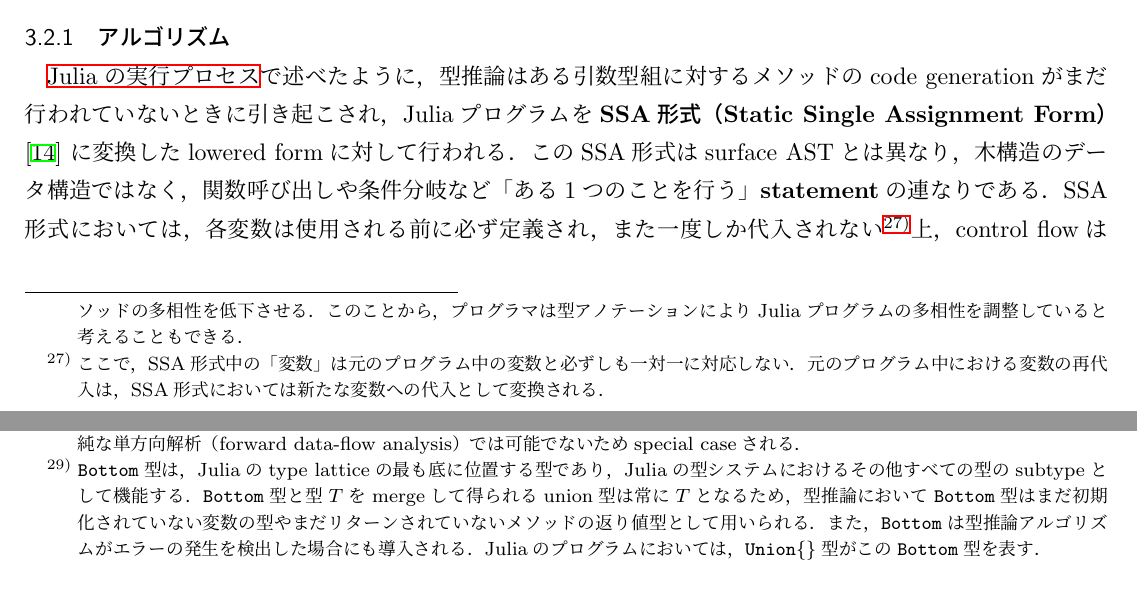
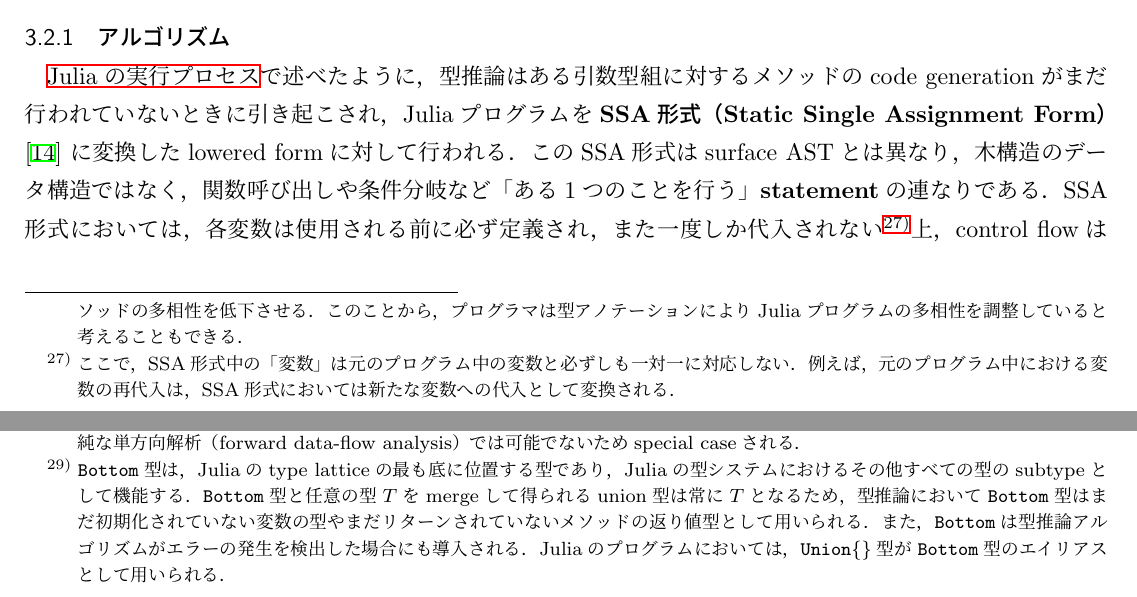
Before and after one commit to aviatesk/grad-thesis, a LaTeX document (main.tex, which reads section3.tex): two parts of pages 13 and 14 of 23, joined at a grey line, cut so that both start at the same text. Compiled offline with upLaTeX and dvipdfmx.

Commit message:
minor fix for wordings

```diff
--- a/section3.tex
+++ b/section3.tex
@@ -113,7 +113,7 @@
 関数呼び出しや条件分岐など「ある1つのことを行う」\textbf{statement}の連なりである．
 SSA形式においては，各変数は使用される前に必ず定義され，また一度しか代入されない\footnote{
   ここで，SSA形式中の「変数」は元のプログラム中の変数と必ずしも一対一に対応しない．
-  元のプログラム中における変数の再代入は，SSA形式においては新たな変数への代入として変換される．
+  例えば，元のプログラム中における変数の再代入は，SSA形式においては新たな変数への代入として変換される．
 }上，control flowはネストせず，分岐先と対応する
 \href{https://en.wikipedia.org/wiki/Basic_block}{basic block}
 へのgotoとして表現される．
@@ -162,7 +162,8 @@
   型推論において\texttt{Bottom}型は
   まだ初期化されていない変数の型やまだリターンされていないメソッドの返り値型として用いられる．
   また，\texttt{Bottom}は型推論アルゴリズムがエラーの発生を検出した場合にも導入される．
-  Juliaのプログラムにおいては，\texttt{Union\{\}}型がこの\texttt{Bottom}型を表す．
+  Juliaのプログラムにおいては，\texttt{Union\{\}}型が\texttt{Bottom}型のエイリアスとして
+  用いられる．
 }
 
 その後，以下のプロセスを\(W\)が空になるまで繰り返す．
```
Also changed, not shown: main.pdf, section3.tex (4 more changed lines).
